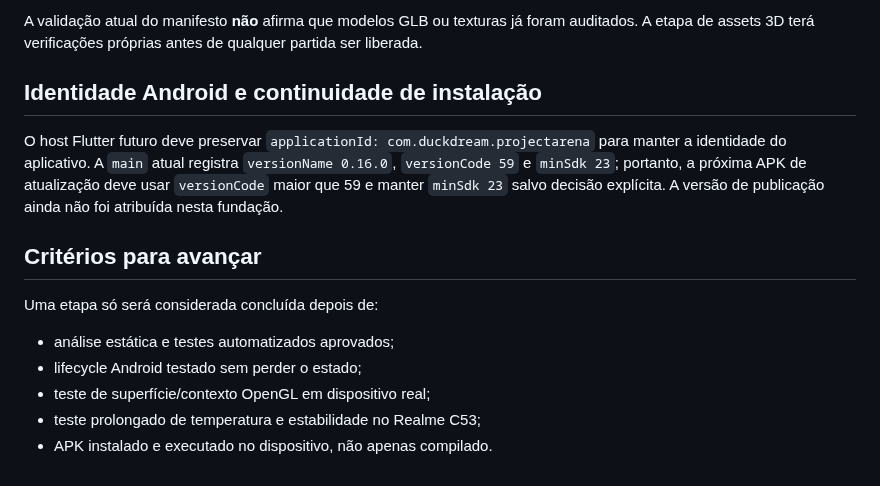
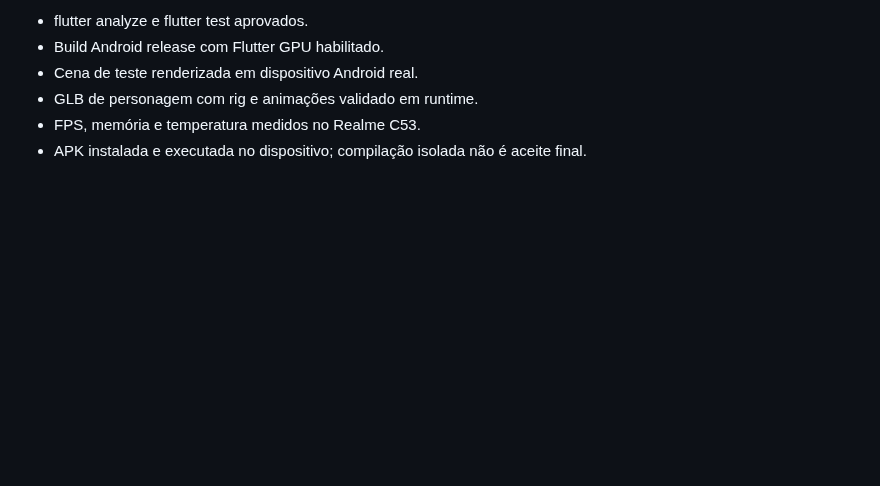
Before and after one commit to Coca69643/Neon-Breach, a Markdown page: flutter/ARCHITECTURE.md, the part around one of its changes. Rendered like a GitHub page; blank space fills up the shorter version.

```diff
--- a/flutter/ARCHITECTURE.md
+++ b/flutter/ARCHITECTURE.md
@@ -66,14 +57,6 @@ Ainda não implementado:
-A validação atual do manifesto **não** afirma que modelos GLB ou texturas já foram auditados. A etapa de assets 3D terá verificações próprias antes de qualquer partida ser liberada.
-
-## Identidade Android e continuidade de instalação
-
-O host Flutter futuro deve preservar `applicationId: com.duckdream.projectarena` para manter a identidade do aplicativo. A `main` atual registra `versionName 0.16.0`, `versionCode 59` e `minSdk 23`; portanto, a próxima APK de atualização deve usar `versionCode` maior que 59 e manter `minSdk 23` salvo decisão explícita. A versão de publicação ainda não foi atribuída nesta fundação.
-
-## Critérios para avançar
-
-Uma etapa só será considerada concluída depois de:
-- análise estática e testes automatizados aprovados;
-- lifecycle Android testado sem perder o estado;
-- teste de superfície/contexto OpenGL em dispositivo real;
-- teste prolongado de temperatura e estabilidade no Realme C53;
-- APK instalado e executado no dispositivo, não apenas compilado.
+- flutter analyze e flutter test aprovados.
+- Build Android release com Flutter GPU habilitado.
+- Cena de teste renderizada em dispositivo Android real.
+- GLB de personagem com rig e animações validado em runtime.
+- FPS, memória e temperatura medidos no Realme C53.
+- APK instalada e executada no dispositivo; compilação isolada não é aceite final.
```
Also changed, not shown: other parts of flutter/ARCHITECTURE.md (+39 -48 lines).
